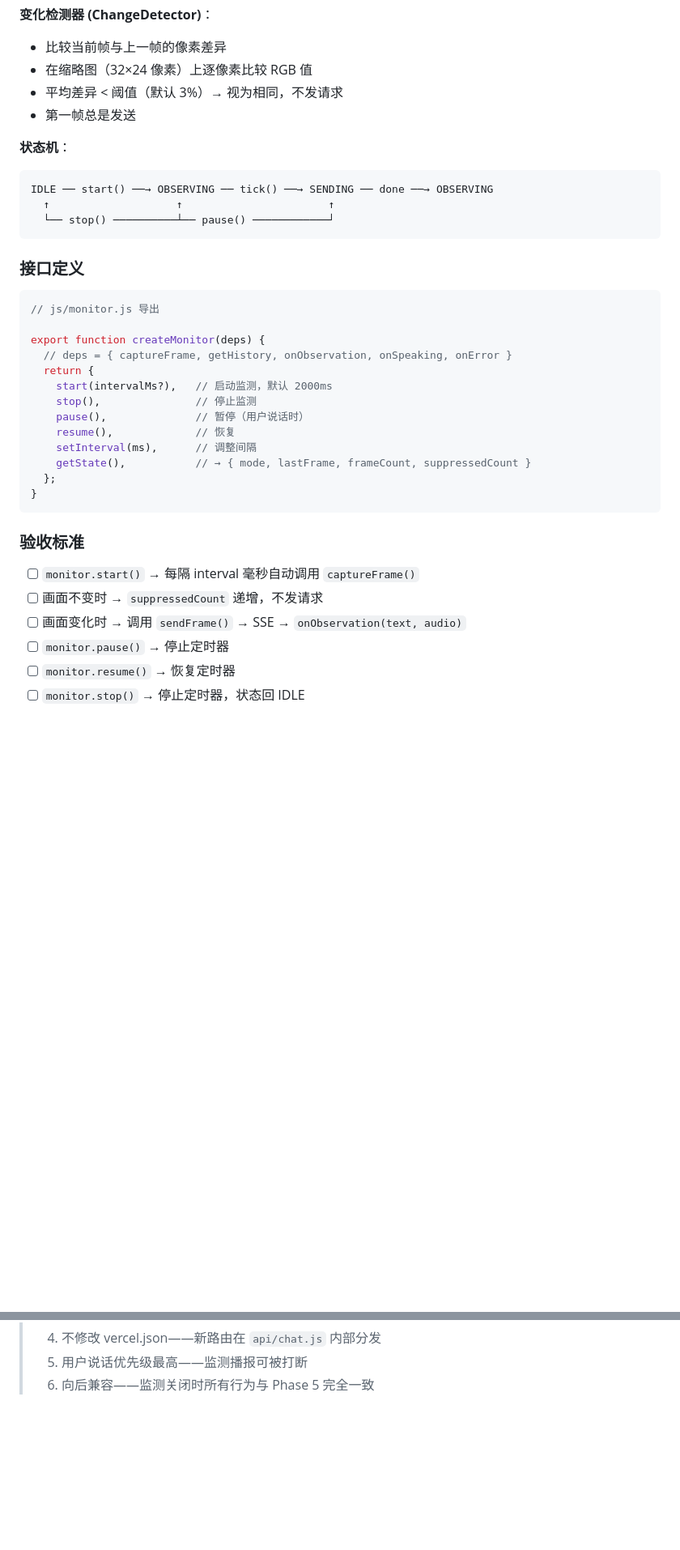
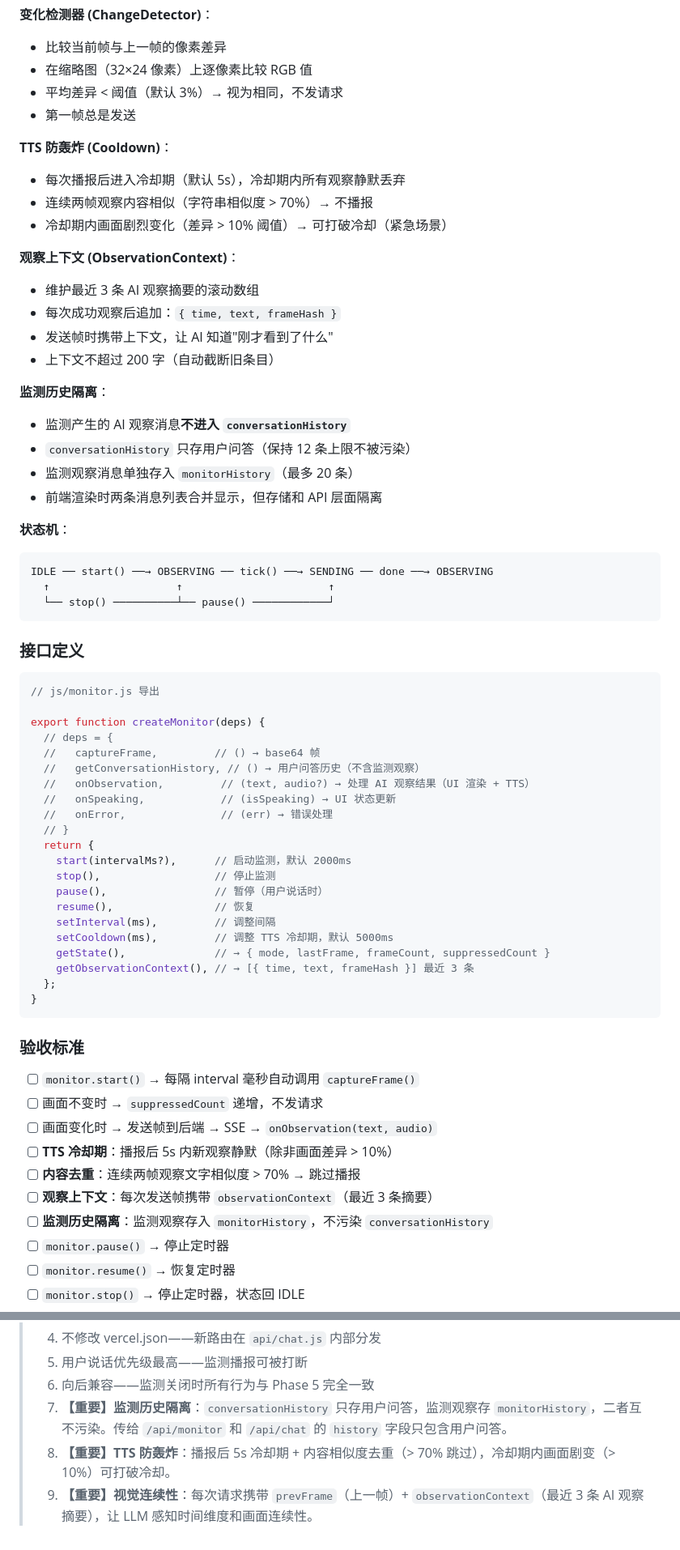
Before and after one commit to Natsuhan727/OmniDeskAI, a Markdown page: PRD-Phase6.md, 2 parts joined by grey strips. Shown at 81% size. GitHub-like rendering; blank space fills up the shorter version.

````diff
--- a/PRD-Phase6.md
+++ b/PRD-Phase6.md
@@ -55,6 +55,23 @@ requires: Phase 1-5 已完成
 - 平均差异 < 阈值（默认 3%）→ 视为相同，不发请求
 - 第一帧总是发送
 
+**TTS 防轰炸 (Cooldown)**：
+- 每次播报后进入冷却期（默认 5s），冷却期内所有观察静默丢弃
+- 连续两帧观察内容相似（字符串相似度 > 70%）→ 不播报
+- 冷却期内画面剧烈变化（差异 > 10% 阈值）→ 可打破冷却（紧急场景）
+
+**观察上下文 (ObservationContext)**：
+- 维护最近 3 条 AI 观察摘要的滚动数组
+- 每次成功观察后追加：`{ time, text, frameHash }`
+- 发送帧时携带上下文，让 AI 知道"刚才看到了什么"
+- 上下文不超过 200 字（自动截断旧条目）
+
+**监测历史隔离**：
+- 监测产生的 AI 观察消息**不进入 `conversationHistory`**
+- `conversationHistory` 只存用户问答（保持 12 条上限不被污染）
+- 监测观察消息单独存入 `monitorHistory`（最多 20 条）
+- 前端渲染时两条消息列表合并显示，但存储和 API 层面隔离
+
 **状态机**：
 ```
 IDLE ── start() ──→ OBSERVING ── tick() ──→ SENDING ── done ──→ OBSERVING
@@ -68,14 +85,22 @@ IDLE ── start() ──→ OBSERVING ── tick() ──→ SENDING ── d
 // js/monitor.js 导出
 
 export function createMonitor(deps) {
-  // deps = { captureFrame, getHistory, onObservation, onSpeaking, onError }
+  // deps = {
+  //   captureFrame,         // () → base64 帧
+  //   getConversationHistory, // () → 用户问答历史（不含监测观察）
+  //   onObservation,         // (text, audio?) → 处理 AI 观察结果（UI 渲染 + TTS）
+  //   onSpeaking,            // (isSpeaking) → UI 状态更新
+  //   onError,               // (err) → 错误处理
+  // }
   return {
-    start(intervalMs?),   // 启动监测，默认 2000ms
-    stop(),               // 停止监测
-    pause(),              // 暂停（用户说话时）
-    resume(),             // 恢复
-    setInterval(ms),      // 调整间隔
-    getState(),           // → { mode, lastFrame, frameCount, suppressedCount }
+    start(intervalMs?),      // 启动监测，默认 2000ms
+    stop(),                  // 停止监测
+    pause(),                 // 暂停（用户说话时）
+    resume(),                // 恢复
+    setInterval(ms),         // 调整间隔
+    setCooldown(ms),         // 调整 TTS 冷却期，默认 5000ms
+    getState(),              // → { mode, lastFrame, frameCount, suppressedCount }
+    getObservationContext(), // → [{ time, text, frameHash }] 最近 3 条
   };
 }
 ```
@@ -84,7 +109,11 @@ export function createMonitor(deps) {
 
 - [ ] `monitor.start()` → 每隔 interval 毫秒自动调用 `captureFrame()`
 - [ ] 画面不变时 → `suppressedCount` 递增，不发请求
-- [ ] 画面变化时 → 调用 `sendFrame()` → SSE → `onObservation(text, audio)`
+- [ ] 画面变化时 → 发送帧到后端 → SSE → `onObservation(text, audio)`
+- [ ] **TTS 冷却期**：播报后 5s 内新观察静默（除非画面差异 > 10%）
+- [ ] **内容去重**：连续两帧观察文字相似度 > 70% → 跳过播报
+- [ ] **观察上下文**：每次发送帧携带 `observationContext`（最近 3 条摘要）
+- [ ] **监测历史隔离**：监测观察存入 `monitorHistory`，不污染 `conversationHistory`
 - [ ] `monitor.pause()` → 停止定时器
 - [ ] `monitor.resume()` → 恢复定时器
 - [ ] `monitor.stop()` → 停止定时器，状态回 IDLE
@@ -321,3 +395,6 @@ Step 4: M4 监测 UI (index.html)               ~1h
 > 4. 不修改 vercel.json——新路由在 `api/chat.js` 内部分发
 > 5. 用户说话优先级最高——监测播报可被打断
 > 6. 向后兼容——监测关闭时所有行为与 Phase 5 完全一致
+> 7. **【重要】监测历史隔离**：`conversationHistory` 只存用户问答，监测观察存 `monitorHistory`，二者互不污染。传给 `/api/monitor` 和 `/api/chat` 的 `history` 字段只包含用户问答。
+> 8. **【重要】TTS 防轰炸**：播报后 5s 冷却期 + 内容相似度去重（> 70% 跳过），冷却期内画面剧变（> 10%）可打破冷却。
+> 9. **【重要】视觉连续性**：每次请求携带 `prevFrame`（上一帧）+ `observationContext`（最近 3 条 AI 观察摘要），让 LLM 感知时间维度和画面连续性。
````
Also changed, not shown: other parts of PRD-Phase6.md (+53 -8 lines).
